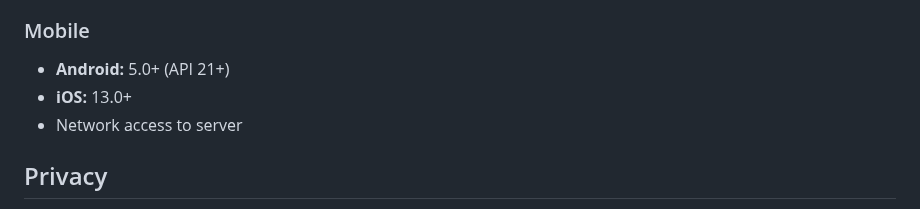
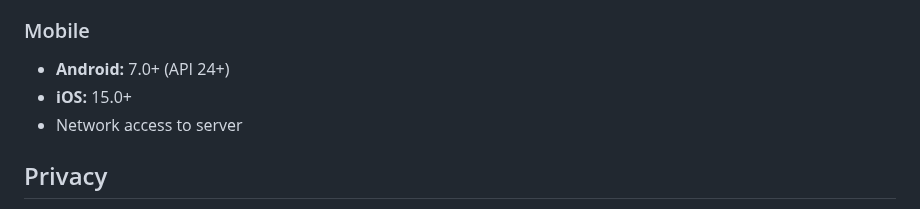
Before and after one commit to viktorvishyn369/PhotoLynk-iOS-Android, a Markdown page: README.md, the part around the change. GitHub-like rendering.

Commit message:
Update min versions: iOS 15+, Android API 24+; fix NFT gallery pagination and IPFS crash

```diff
--- a/README.md
+++ b/README.md
@@ -361,8 +361,8 @@ Deletion behavior:
 - Linux, macOS, or Windows
 
 ### Mobile
-- **Android:** 5.0+ (API 21+)
-- **iOS:** 13.0+
+- **Android:** 7.0+ (API 24+)
+- **iOS:** 15.0+
 - Network access to server
 
 ## Privacy
```
